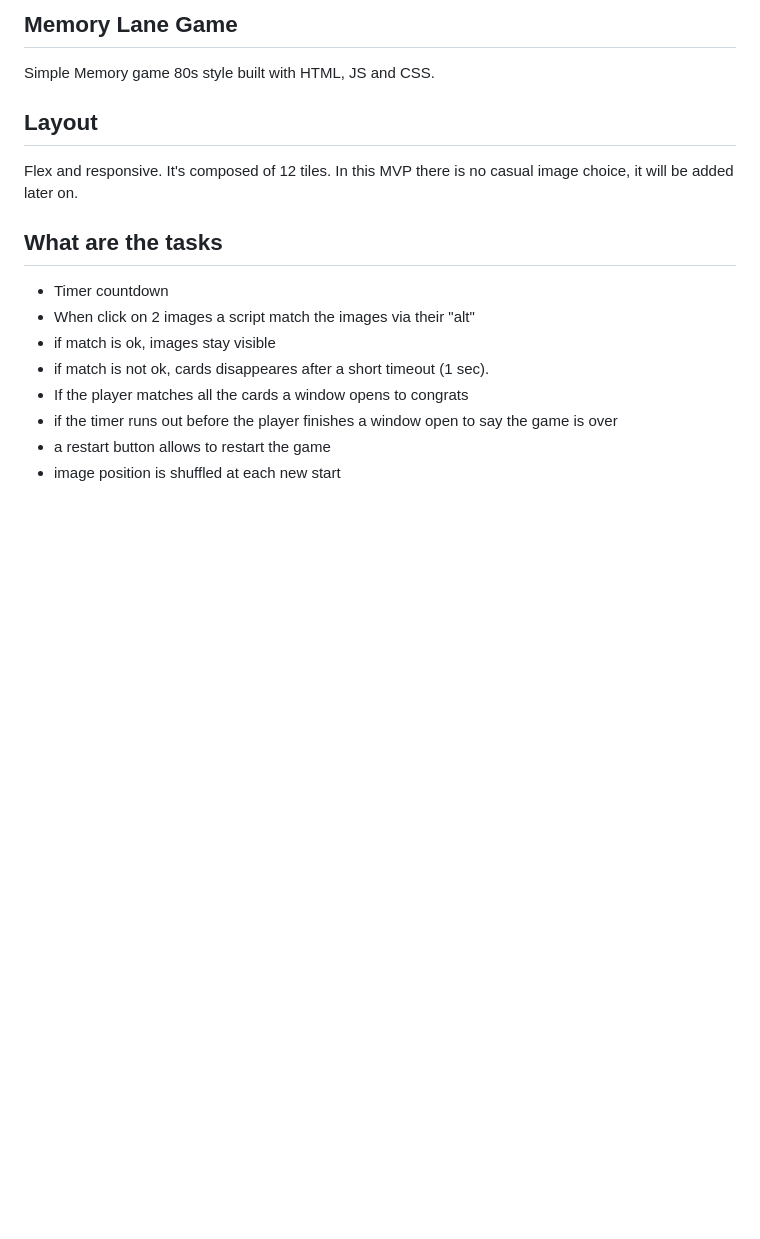
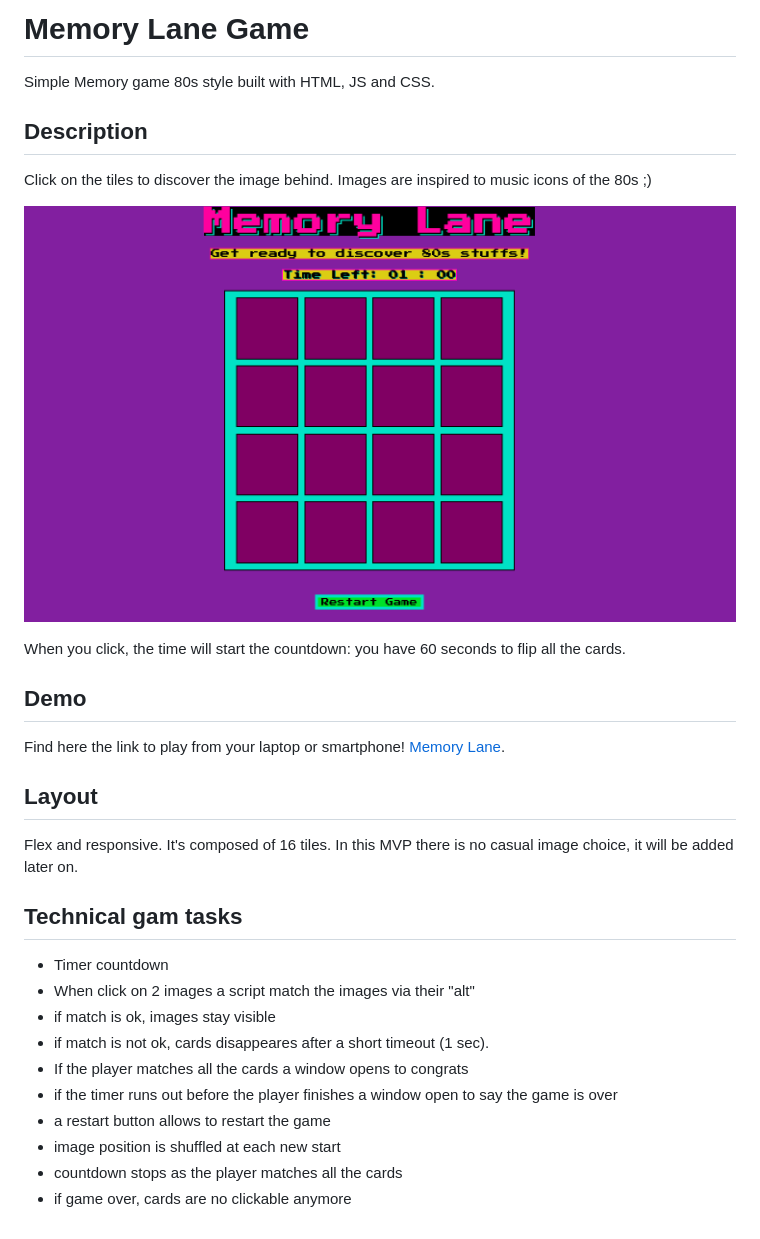
Before and after one commit to Lu4n4-ru/memory-game-80s, a Markdown page: README.md, the part around the change. GitHub-like rendering; pictures changed too: start-page.png (added); blank space fills up the shorter version.

```diff
--- a/README.md
+++ b/README.md
@@ -1,11 +1,22 @@
-## Memory Lane Game
+# Memory Lane Game
 
 Simple Memory game 80s style built with HTML, JS and CSS.
 
+## Description
+Click on the tiles to discover the image behind. Images are inspired to music icons of the 80s ;)
+
+![alt text](start-page.png)
+
+When you click, the time will start the countdown: you have 60 seconds to flip all the cards.
+
+## Demo
+Find here the link to play from your laptop or smartphone!
+[Memory Lane](https://lu4n4-ru.github.io/memory-game-80s/).
+
 ## Layout
-Flex and responsive. It's composed of 12 tiles. In this MVP there is no casual image choice, it will be added later on.
+Flex and responsive. It's composed of 16 tiles. In this MVP there is no casual image choice, it will be added later on.
 
-## What are the tasks
+## Technical gam tasks
 - Timer countdown
 - When click on 2 images a script match the images via their "alt"
 - if match is ok, images stay visible
@@ -14,3 +25,5 @@ Flex and responsive. It's composed of 12 tiles. In this MVP there is no casual i
 - if the timer runs out before the player finishes a window open to say the game is over
 - a restart button allows to restart the game
 - image position is shuffled at each new start
+- countdown stops as the player matches all the cards
+- if game over, cards are no clickable anymore
```
Also changed, not shown: 3 other files.
